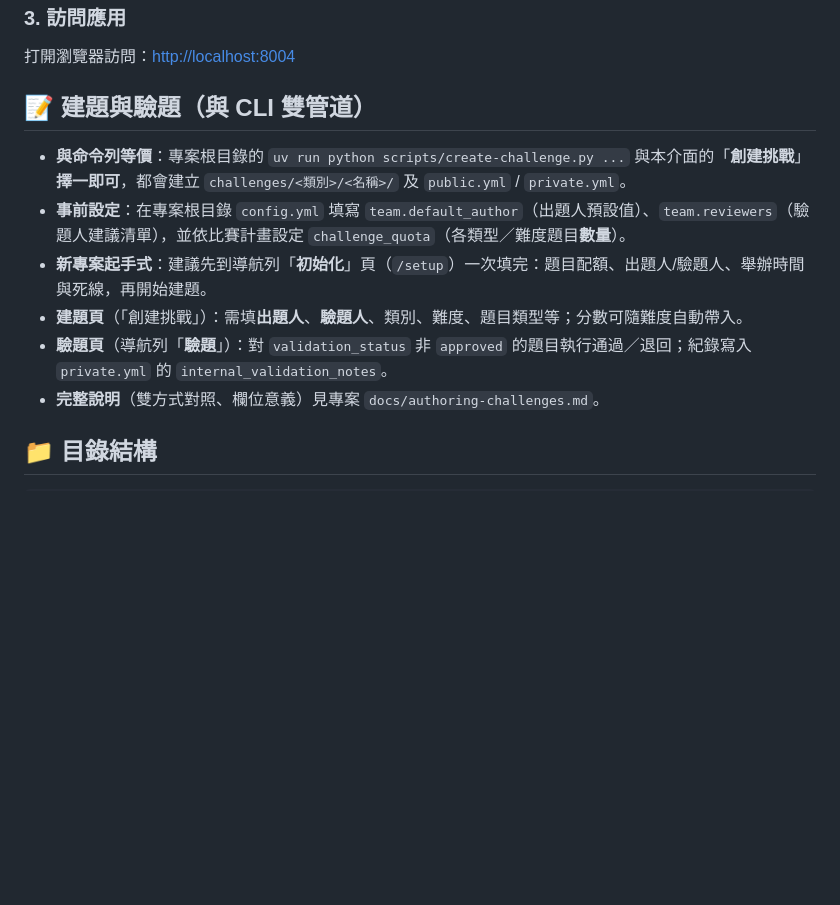
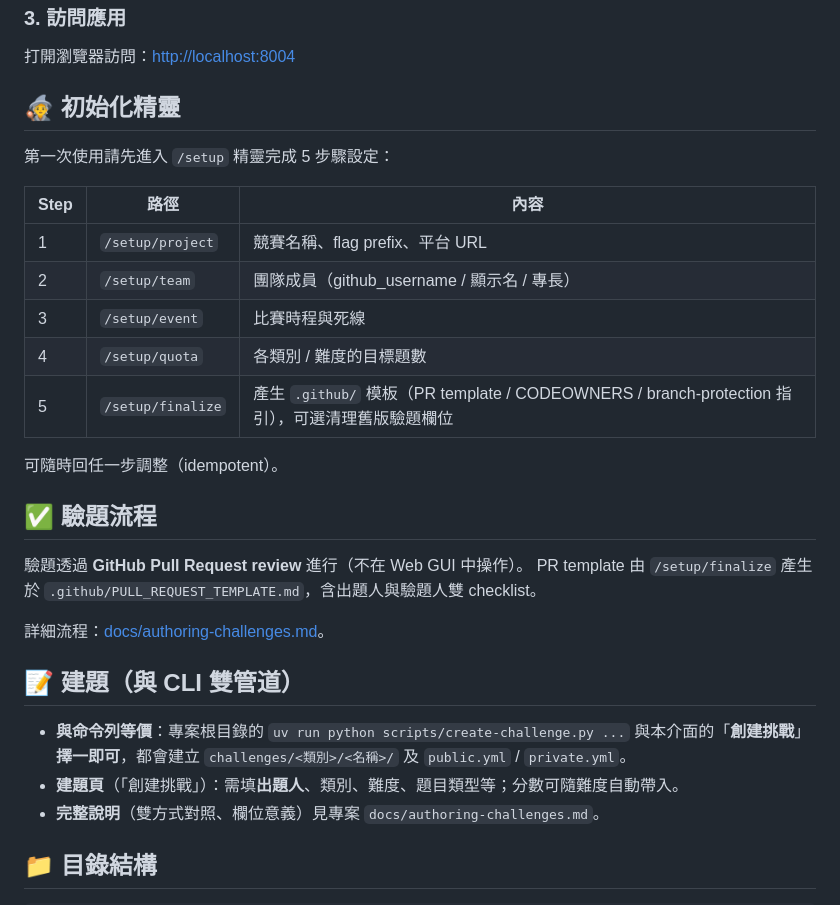
Before and after one commit to is1ab/is1ab-CTF-template, a Markdown page: web-interface/USAGE.md, the part around the change. Rendered like a GitHub page; blank space fills up the shorter version.

```diff
--- a/web-interface/USAGE.md
+++ b/web-interface/USAGE.md
@@ -22,13 +22,31 @@ python app.py
 
 打開瀏覽器訪問：<http://localhost:8004>
 
-## 📝 建題與驗題（與 CLI 雙管道）
+## 🧙 初始化精靈
+
+第一次使用請先進入 `/setup` 精靈完成 5 步驟設定：
+
+| Step | 路徑 | 內容 |
+|------|------|------|
+| 1 | `/setup/project` | 競賽名稱、flag prefix、平台 URL |
+| 2 | `/setup/team` | 團隊成員（github_username / 顯示名 / 專長） |
+| 3 | `/setup/event` | 比賽時程與死線 |
+| 4 | `/setup/quota` | 各類別 / 難度的目標題數 |
+| 5 | `/setup/finalize` | 產生 `.github/` 模板（PR template / CODEOWNERS / branch-protection 指引），可選清理舊版驗題欄位 |
+
+可隨時回任一步調整（idempotent）。
+
+## ✅ 驗題流程
+
+驗題透過 **GitHub Pull Request review** 進行（不在 Web GUI 中操作）。
+PR template 由 `/setup/finalize` 產生於 `.github/PULL_REQUEST_TEMPLATE.md`，含出題人與驗題人雙 checklist。
+
+詳細流程：[docs/authoring-challenges.md](../docs/authoring-challenges.md)。
+
+## 📝 建題（與 CLI 雙管道）
 
 - **與命令列等價**：專案根目錄的 `uv run python scripts/create-challenge.py ...` 與本介面的「**創建挑戰**」**擇一即可**，都會建立 `challenges/<類別>/<名稱>/` 及 `public.yml` / `private.yml`。
-- **事前設定**：在專案根目錄 `config.yml` 填寫 `team.default_author`（出題人預設值）、`team.reviewers`（驗題人建議清單），並依比賽計畫設定 `challenge_quota`（各類型／難度題目**數量**）。
-- **新專案起手式**：建議先到導航列「**初始化**」頁（`/setup`）一次填完：題目配額、出題人/驗題人、舉辦時間與死線，再開始建題。
-- **建題頁**（「創建挑戰」）：需填**出題人**、**驗題人**、類別、難度、題目類型等；分數可隨難度自動帶入。
-- **驗題頁**（導航列「**驗題**」）：對 `validation_status` 非 `approved` 的題目執行通過／退回；紀錄寫入 `private.yml` 的 `internal_validation_notes`。
+- **建題頁**（「創建挑戰」）：需填**出題人**、類別、難度、題目類型等；分數可隨難度自動帶入。
 - **完整說明**（雙方式對照、欄位意義）見專案 `docs/authoring-challenges.md`。
 
 ## 📁 目錄結構
```
Also changed, not shown: wiki/Web-GUI-Integration.md (+20 -5 lines).
